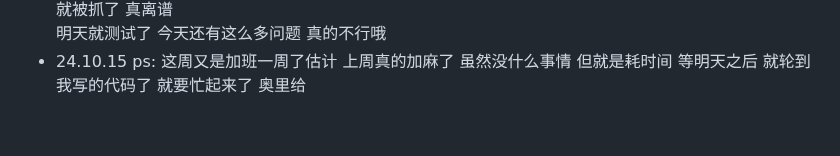
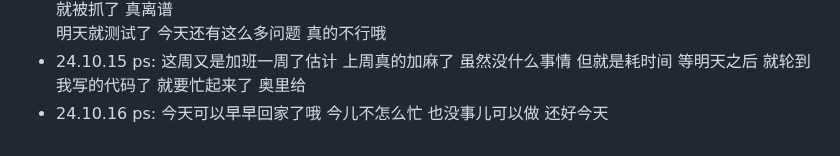
Before and after one commit to plutodemon/learn-tree, a Markdown page: daily/daily.md, the part around the change. Drawn GitHub-style.

```diff
--- a/daily/daily.md
+++ b/daily/daily.md
@@ -113,3 +113,5 @@
   明天就测试了 今天还有这么多问题 真的不行哦
 - 24.10.15
   ps: 这周又是加班一周了估计 上周真的加麻了 虽然没什么事情 但就是耗时间 等明天之后 就轮到我写的代码了 就要忙起来了 奥里给
+- 24.10.16
+  ps: 今天可以早早回家了哦 今儿不怎么忙 也没事儿可以做 还好今天
```
